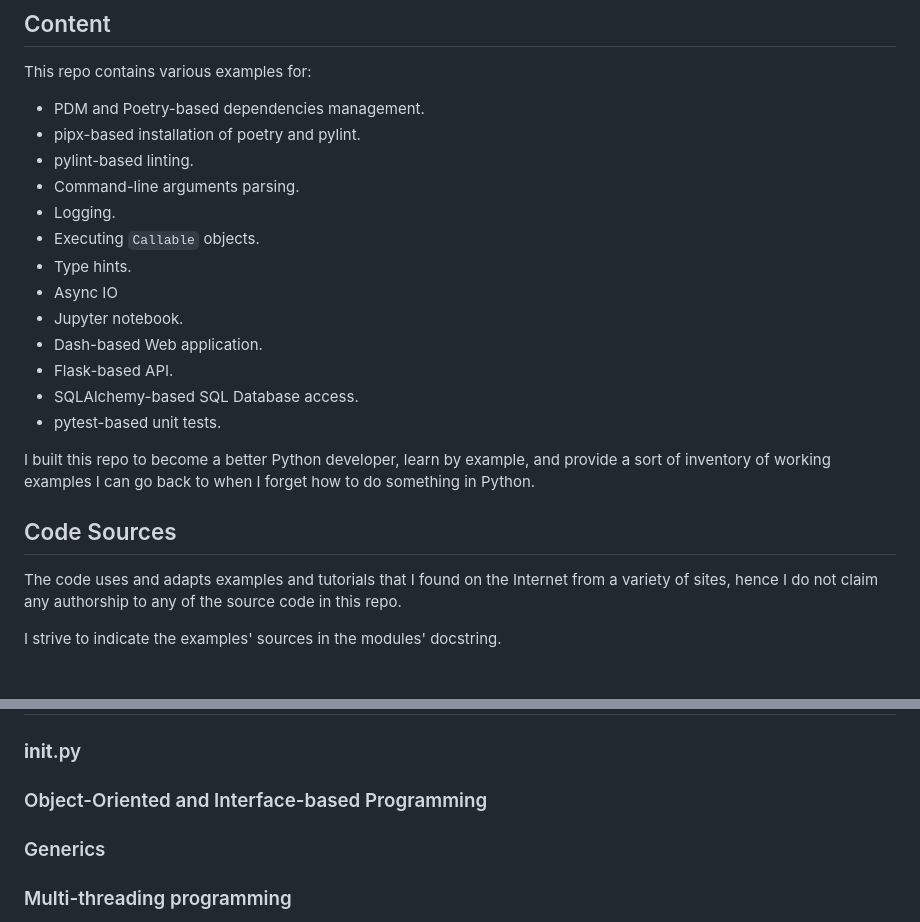
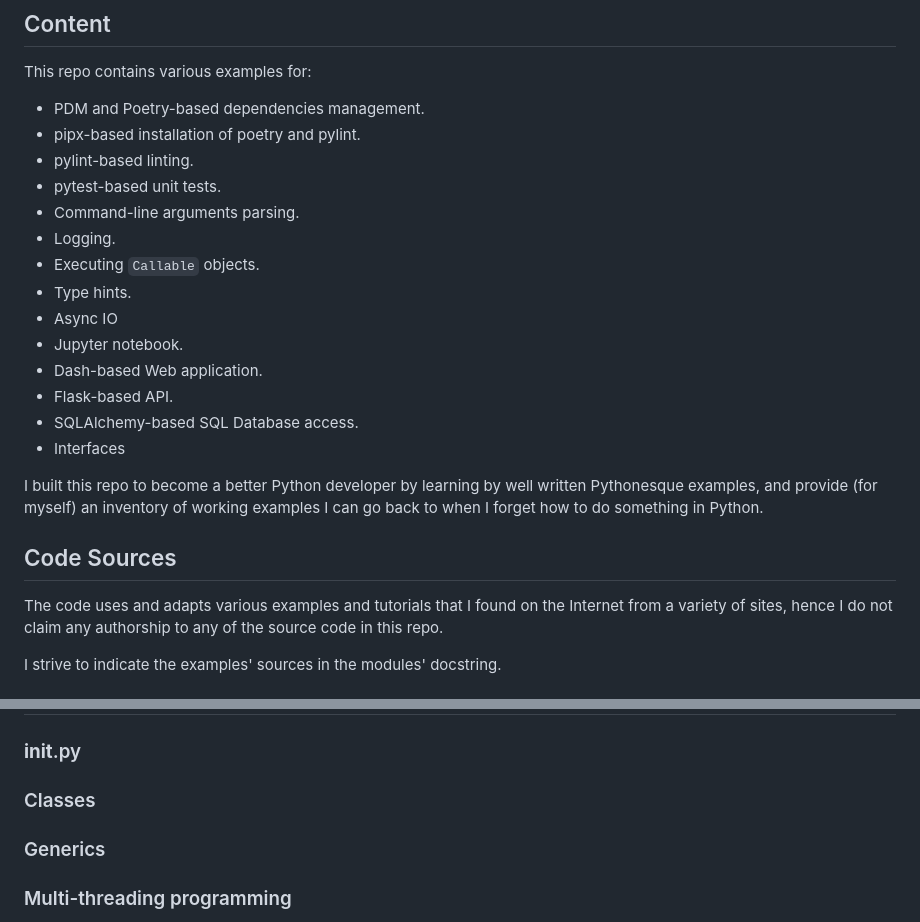
Before and after one commit to brigaldies/python-by-example, a Markdown page: README.md, 2 parts joined by grey strips. Rendered like a GitHub page.

````diff
--- a/README.md
+++ b/README.md
@@ -7,6 +7,7 @@ This repo contains various examples for:
 - PDM and Poetry-based dependencies management.
 - pipx-based installation of poetry and pylint.
 - pylint-based linting.
+- pytest-based unit tests.
 - Command-line arguments parsing.
 - Logging.
 - Executing ```Callable``` objects.
@@ -16,14 +17,14 @@ This repo contains various examples for:
 - Dash-based Web application.
 - Flask-based API.
 - SQLAlchemy-based SQL Database access.
-- pytest-based unit tests.
+- Interfaces
 
-I built this repo to become a better Python developer, learn by example, and provide a sort of inventory of working
+I built this repo to become a better Python developer by learning by well written Pythonesque examples, and provide (for myself) an inventory of working
 examples I can go back to when I forget how to do something in Python.
 
 ## Code Sources
 
-The code uses and adapts examples and tutorials that I found on the Internet from a variety of sites,
+The code uses and adapts various examples and tutorials that I found on the Internet from a variety of sites,
 hence I do not claim any authorship to any of the source code in this repo.
 
 I strive to indicate the examples' sources in the modules' docstring.
@@ -243,7 +244,7 @@ poetry install sqlalchemy
 
 ### __init__.py
 
-### Object-Oriented and Interface-based Programming
+### Classes
 
 ### Generics
 
````
